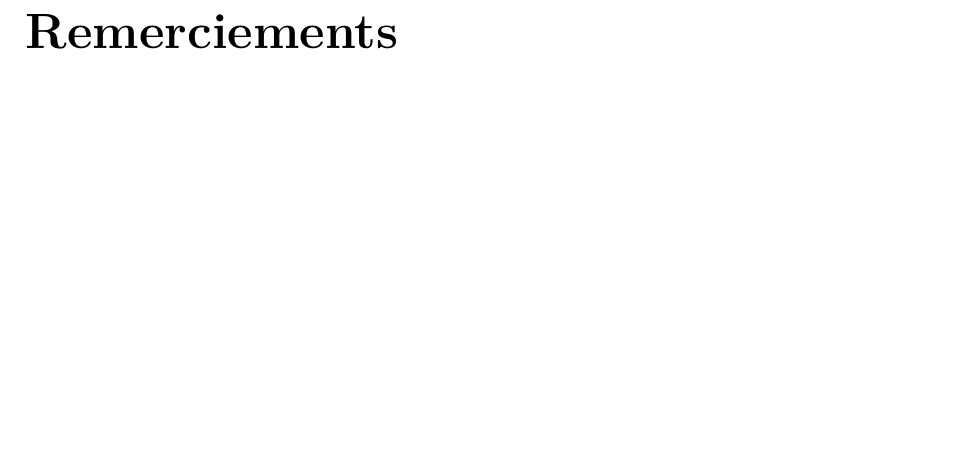
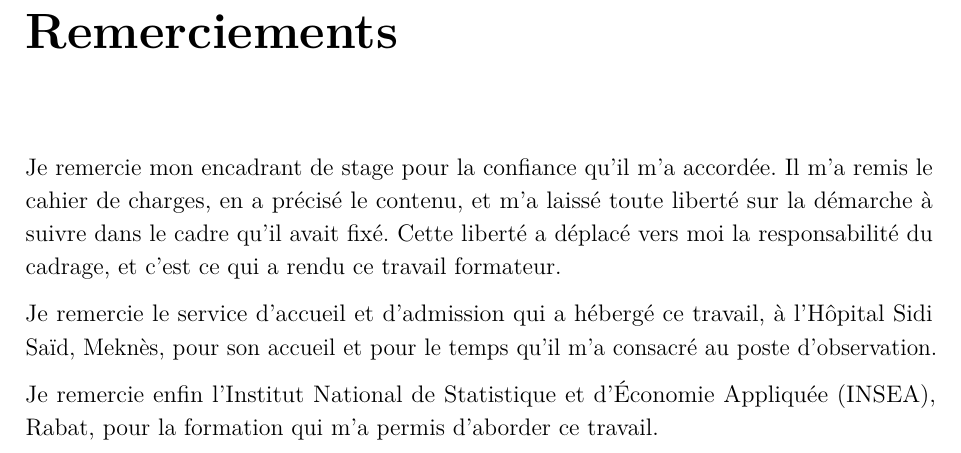
Before and after one commit to medanouarzaki/saa-hospital-analytics, a LaTeX document (report/rapport.tex, which reads report/liminaires/remerciements.tex): part of page 2 of 95, cut so that both start at the same text, the shorter picture padded with empty space. Compiled offline with pdfLaTeX; a LaTeX package or settings file that is missing is left out.

Commit message:
report: write the acknowledgements

```diff
--- a/report/liminaires/remerciements.tex
+++ b/report/liminaires/remerciements.tex
@@ -1,2 +1,25 @@
+% Les remerciements.
+%
+% AUCUN NOM DE PERSONNE EN CLAIR. L'encadrant de stage est nommé par son marqueur, comme sur la page
+% de garde, et le marqueur reste vide tant que `noms.tex` n'est pas déposé. La phrase se compose
+% alors sans nom, ce qui est le comportement attendu en état de brouillon.
+%
+% Rien n'est affirmé qui ne soit établi. Le seul fait dont ce dossier porte la trace est que
+% l'encadrant a remis le cahier de charges et laissé toute liberté d'action dans le cadre qu'il
+% fixe : c'est ce que les remerciements disent, et rien de plus.
+
 \chapter*{Remerciements}
 \addcontentsline{toc}{chapter}{Remerciements}
+
+Je remercie mon encadrant de
+stage\siRenseigne{\marqueurEncadrantProfessionnel}{, \marqueurEncadrantProfessionnel,} pour la
+confiance qu'il m'a accordée. Il m'a remis le cahier de charges, en a précisé le contenu, et m'a
+laissé toute liberté sur la démarche à suivre dans le cadre qu'il avait fixé. Cette liberté a
+déplacé vers moi la responsabilité du cadrage, et c'est ce qui a rendu ce travail formateur.
+
+Je remercie le service d'accueil et d'admission qui a hébergé ce travail, à
+l'\marqueurOrganismeAccueil{}, pour son accueil et pour le temps qu'il m'a consacré au poste
+d'observation.
+
+Je remercie enfin\siRenseigne{\marqueurEtablissementFormation}{ l'\marqueurEtablissementFormation{},}
+pour la formation qui m'a permis d'aborder ce travail.
```
